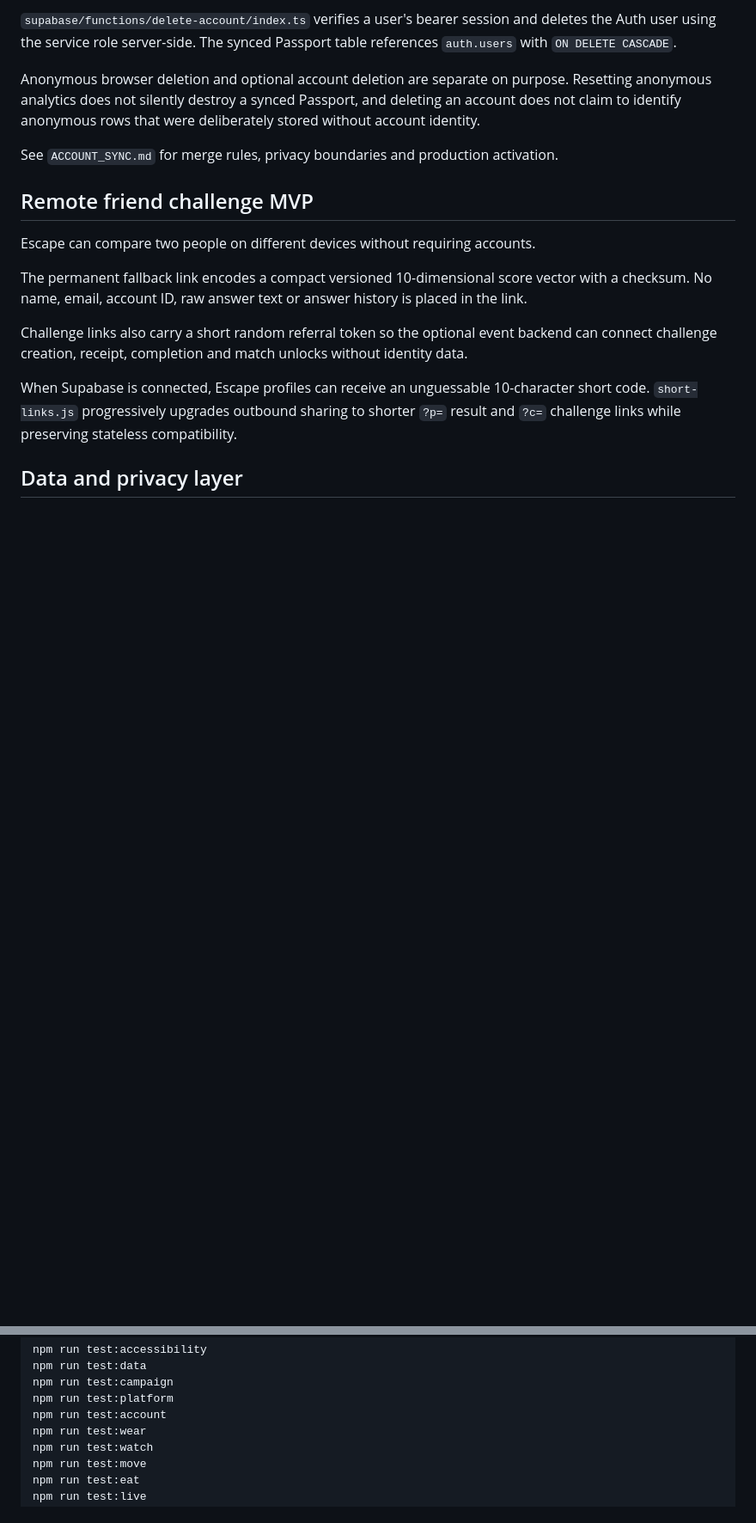
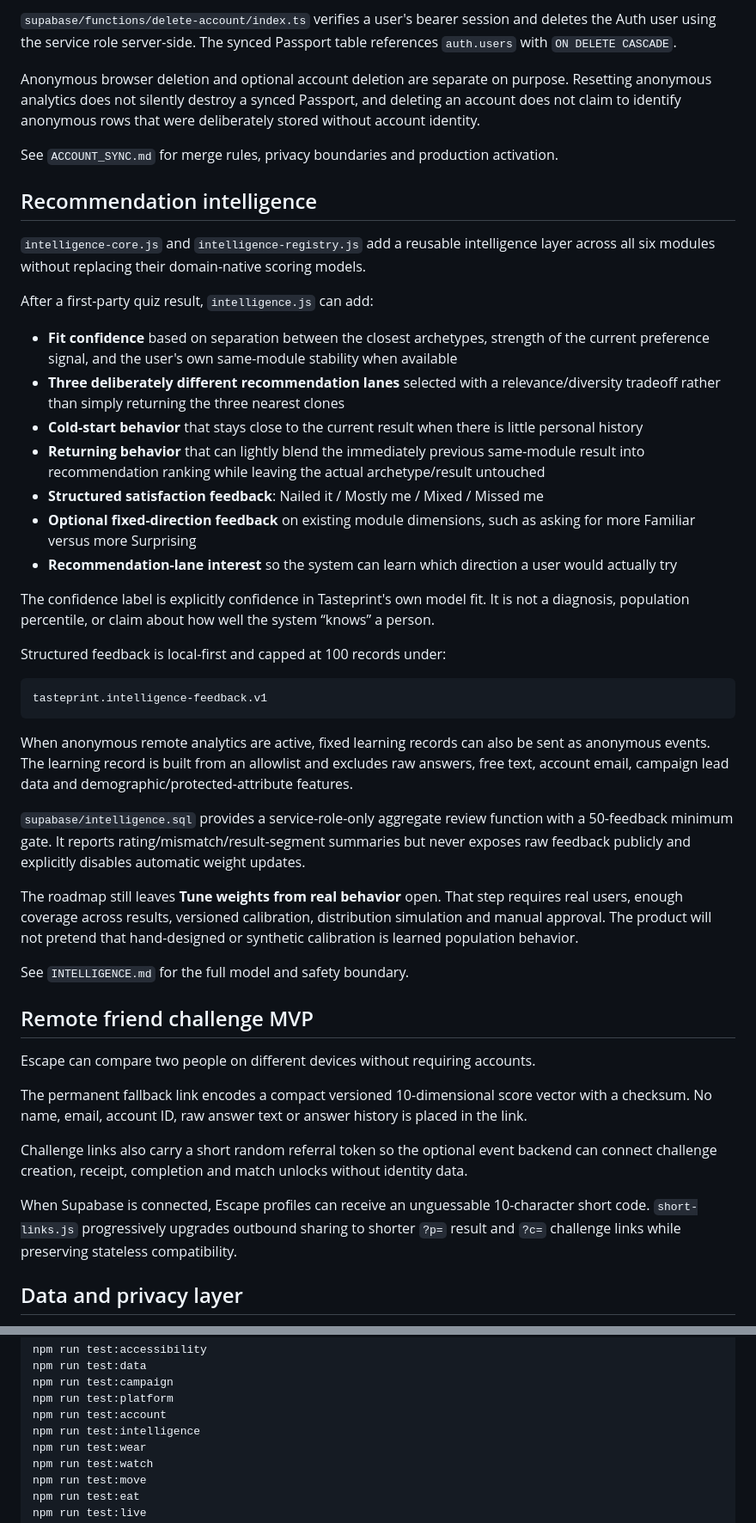
Before and after one commit to victorathomas01-thinker/tasteprint, a Markdown page: README.md, 2 parts joined by grey strips. Shown at 86% size. Rendered like a GitHub page; blank space fills up the shorter version.

Commit message:
Document recommendation intelligence layer

````diff
--- a/README.md
+++ b/README.md
@@ -112,6 +114,36 @@ Anonymous browser deletion and optional account deletion are separate on purpose
 
 See `ACCOUNT_SYNC.md` for merge rules, privacy boundaries and production activation.
 
+## Recommendation intelligence
+
+`intelligence-core.js` and `intelligence-registry.js` add a reusable intelligence layer across all six modules without replacing their domain-native scoring models.
+
+After a first-party quiz result, `intelligence.js` can add:
+
+- **Fit confidence** based on separation between the closest archetypes, strength of the current preference signal, and the user's own same-module stability when available
+- **Three deliberately different recommendation lanes** selected with a relevance/diversity tradeoff rather than simply returning the three nearest clones
+- **Cold-start behavior** that stays close to the current result when there is little personal history
+- **Returning behavior** that can lightly blend the immediately previous same-module result into recommendation ranking while leaving the actual archetype/result untouched
+- **Structured satisfaction feedback**: Nailed it / Mostly me / Mixed / Missed me
+- **Optional fixed-direction feedback** on existing module dimensions, such as asking for more Familiar versus more Surprising
+- **Recommendation-lane interest** so the system can learn which direction a user would actually try
+
+The confidence label is explicitly confidence in Tasteprint's own model fit. It is not a diagnosis, population percentile, or claim about how well the system “knows” a person.
+
+Structured feedback is local-first and capped at 100 records under:
+
+```text
+tasteprint.intelligence-feedback.v1
+```
+
+When anonymous remote analytics are active, fixed learning records can also be sent as anonymous events. The learning record is built from an allowlist and excludes raw answers, free text, account email, campaign lead data and demographic/protected-attribute features.
+
+`supabase/intelligence.sql` provides a service-role-only aggregate review function with a 50-feedback minimum gate. It reports rating/mismatch/result-segment summaries but never exposes raw feedback publicly and explicitly disables automatic weight updates.
+
+The roadmap still leaves **Tune weights from real behavior** open. That step requires real users, enough coverage across results, versioned calibration, distribution simulation and manual approval. The product will not pretend that hand-designed or synthetic calibration is learned population behavior.
+
+See `INTELLIGENCE.md` for the full model and safety boundary.
+
 ## Remote friend challenge MVP
 
 Escape can compare two people on different devices without requiring accounts.
@@ -198,6 +231,7 @@ npm run test:data
 npm run test:campaign
 npm run test:platform
 npm run test:account
+npm run test:intelligence
 npm run test:wear
 npm run test:watch
 npm run test:move
````
Also changed, not shown: other parts of README.md (+28 -20 lines).
